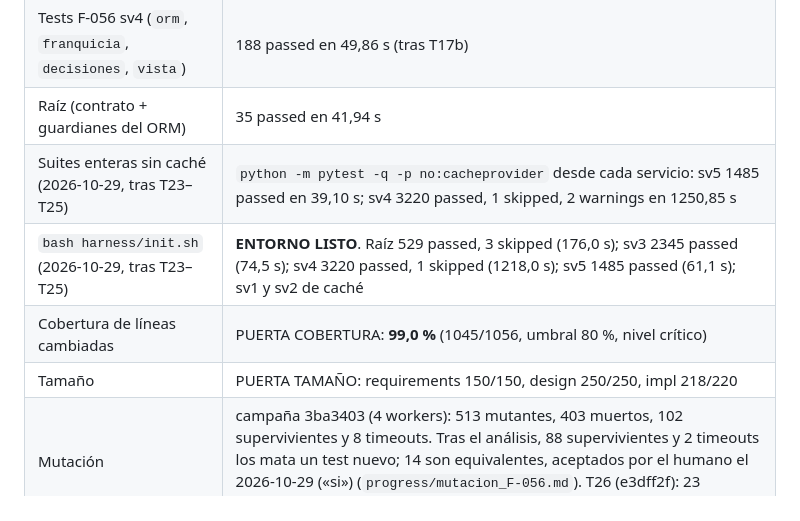
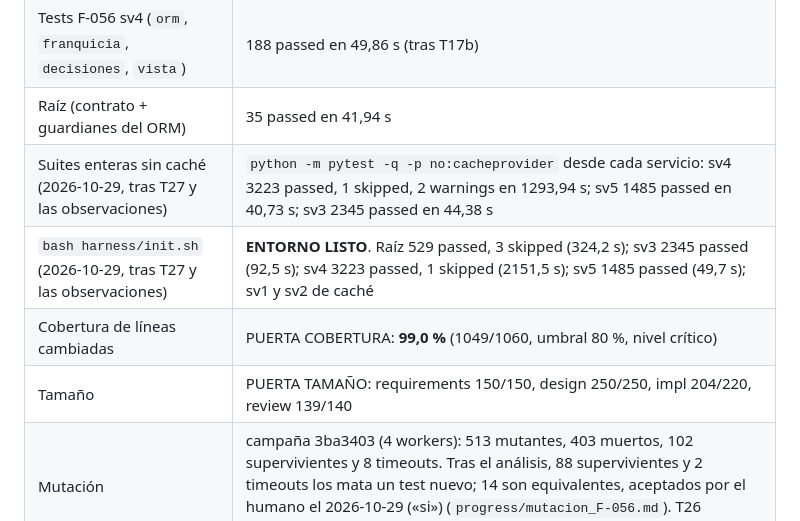
Before and after one commit to ruesma-dev/partes, a Markdown page: progress/impl_F-056.md, the part around the change. Rendered like a GitHub page.

Commit message:
F-056: evidencias del informe tras T27 y las observaciones de la review
Suites sin caché: sv4 3223 passed y 1 skipped, sv5 1485 passed, sv3 2345
passed. bash harness/init.sh: ENTORNO LISTO, con cobertura del 99,0 %
(1049/1060) y los tamaños dentro de los topes.

Co-Authored-By: Claude Opus 5.5 <noreply@anthropic.com>

```diff
--- a/progress/impl_F-056.md
+++ b/progress/impl_F-056.md
@@ -196,9 +196,9 @@ mano: con el mutante aplicado, su fichero de tests sale con 1; sin él, con 0).
 | Tests F-056 sv5 (5 ficheros) | 289 passed en 7,64 s |
 | Tests F-056 sv4 (`orm`, `franquicia`, `decisiones`, `vista`) | 188 passed en 49,86 s (tras T17b) |
 | Raíz (contrato + guardianes del ORM) | 35 passed en 41,94 s |
-| Suites enteras sin caché (2026-10-29, tras T23–T25) | `python -m pytest -q -p no:cacheprovider` desde cada servicio: sv5 1485 passed en 39,10 s; sv4 3220 passed, 1 skipped, 2 warnings en 1250,85 s |
-| `bash harness/init.sh` (2026-10-29, tras T23–T25) | **ENTORNO LISTO**. Raíz 529 passed, 3 skipped (176,0 s); sv3 2345 passed (74,5 s); sv4 3220 passed, 1 skipped (1218,0 s); sv5 1485 passed (61,1 s); sv1 y sv2 de caché |
-| Cobertura de líneas cambiadas | PUERTA COBERTURA: **99,0 %** (1045/1056, umbral 80 %, nivel crítico) |
-| Tamaño | PUERTA TAMAÑO: requirements 150/150, design 250/250, impl 218/220 |
+| Suites enteras sin caché (2026-10-29, tras T27 y las observaciones) | `python -m pytest -q -p no:cacheprovider` desde cada servicio: sv4 3223 passed, 1 skipped, 2 warnings en 1293,94 s; sv5 1485 passed en 40,73 s; sv3 2345 passed en 44,38 s |
+| `bash harness/init.sh` (2026-10-29, tras T27 y las observaciones) | **ENTORNO LISTO**. Raíz 529 passed, 3 skipped (324,2 s); sv3 2345 passed (92,5 s); sv4 3223 passed, 1 skipped (2151,5 s); sv5 1485 passed (49,7 s); sv1 y sv2 de caché |
+| Cobertura de líneas cambiadas | PUERTA COBERTURA: **99,0 %** (1049/1060, umbral 80 %, nivel crítico) |
+| Tamaño | PUERTA TAMAÑO: requirements 150/150, design 250/250, impl 204/220, review 139/140 |
 | Mutación | campaña 3ba3403 (4 workers): 513 mutantes, 403 muertos, 102 supervivientes y 8 timeouts. Tras el análisis, 88 supervivientes y 2 timeouts los mata un test nuevo; 14 son equivalentes, aceptados por el humano el 2026-10-29 («si») (`progress/mutacion_F-056.md`). T26 (e3dff2f): 23 mutantes, 23 muertos |
 | JS y plantilla | `node --check static/app.js` OK; parseo Jinja2 de `trabajador_detail.html` OK; las funciones del modal se EJECUTAN con node en `test_f056_vista.py` |
```
